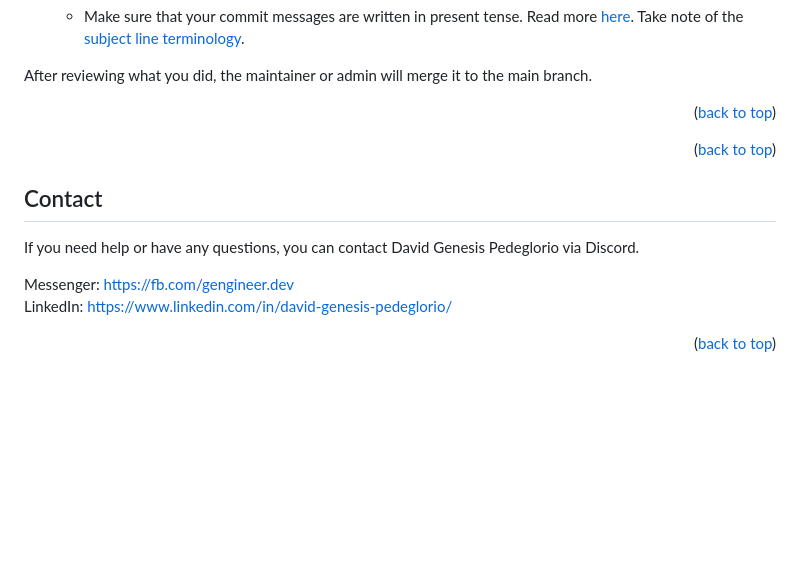
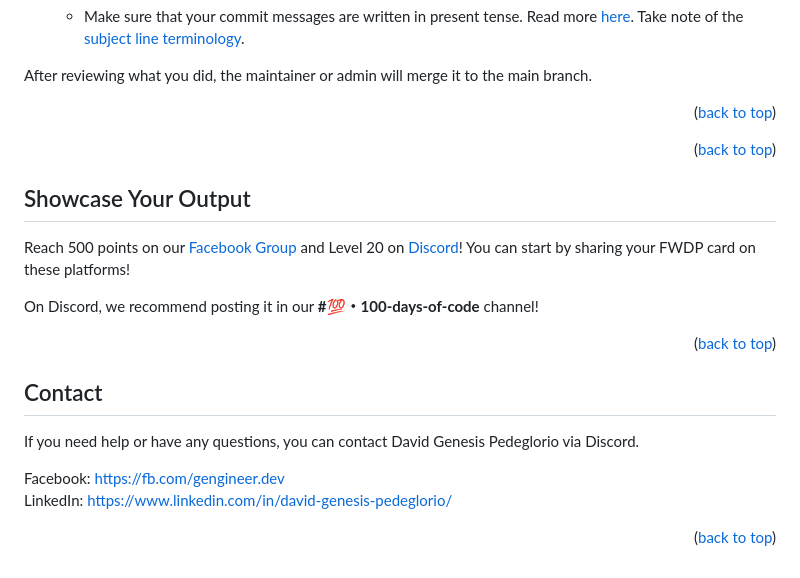
Before and after one commit to FWDP/beginner-challenges, a Markdown page: fwdp-card/README.md, the part around the change. Drawn GitHub-style; blank space fills up the shorter version.

```diff
--- a/fwdp-card/README.md
+++ b/fwdp-card/README.md
@@ -61,10 +61,18 @@ After reviewing what you did, the maintainer or admin will merge it to the main
 
 <p align="right">(<a href="#readme-top">back to top</a>)</p>
 
+## Showcase Your Output
+
+Reach 500 points on our [Facebook Group](https://fb.com/groups/fwdpeers) and Level 20 on [Discord](https://discord.com/servers/filipino-web-development-peers-996276138588524624)! You can start by sharing your FWDP card on these platforms!
+
+On Discord, we recommend posting it in our **#💯・100-days-of-code** channel!
+
+<p align="right">(<a href="#readme-top">back to top</a>)</p>
+
 ## Contact
 If you need help or have any questions, you can contact David Genesis Pedeglorio via Discord.
 
-Messenger: https://fb.com/gengineer.dev
+Facebook: https://fb.com/gengineer.dev
 <br/>
 LinkedIn: https://www.linkedin.com/in/david-genesis-pedeglorio/
 
```
